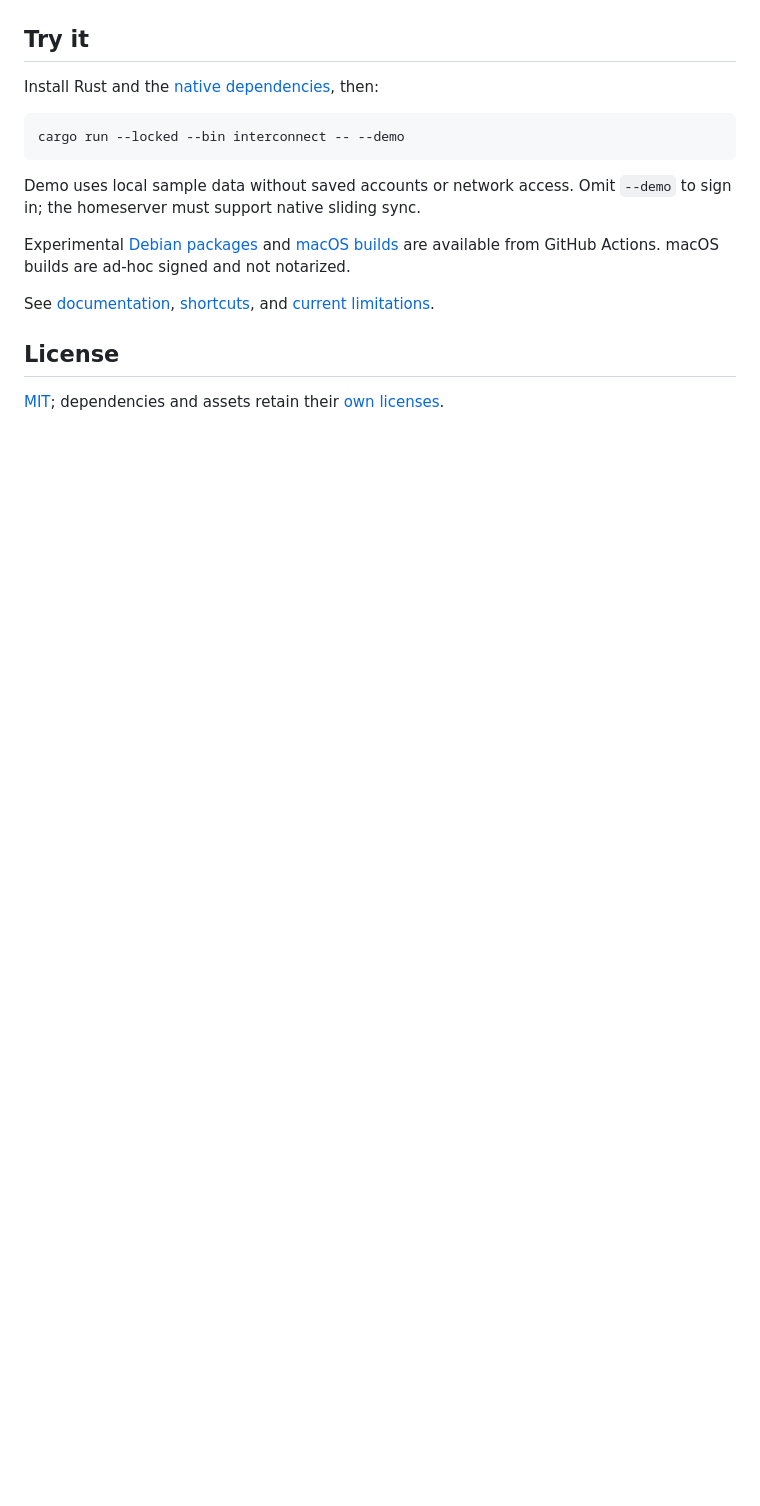
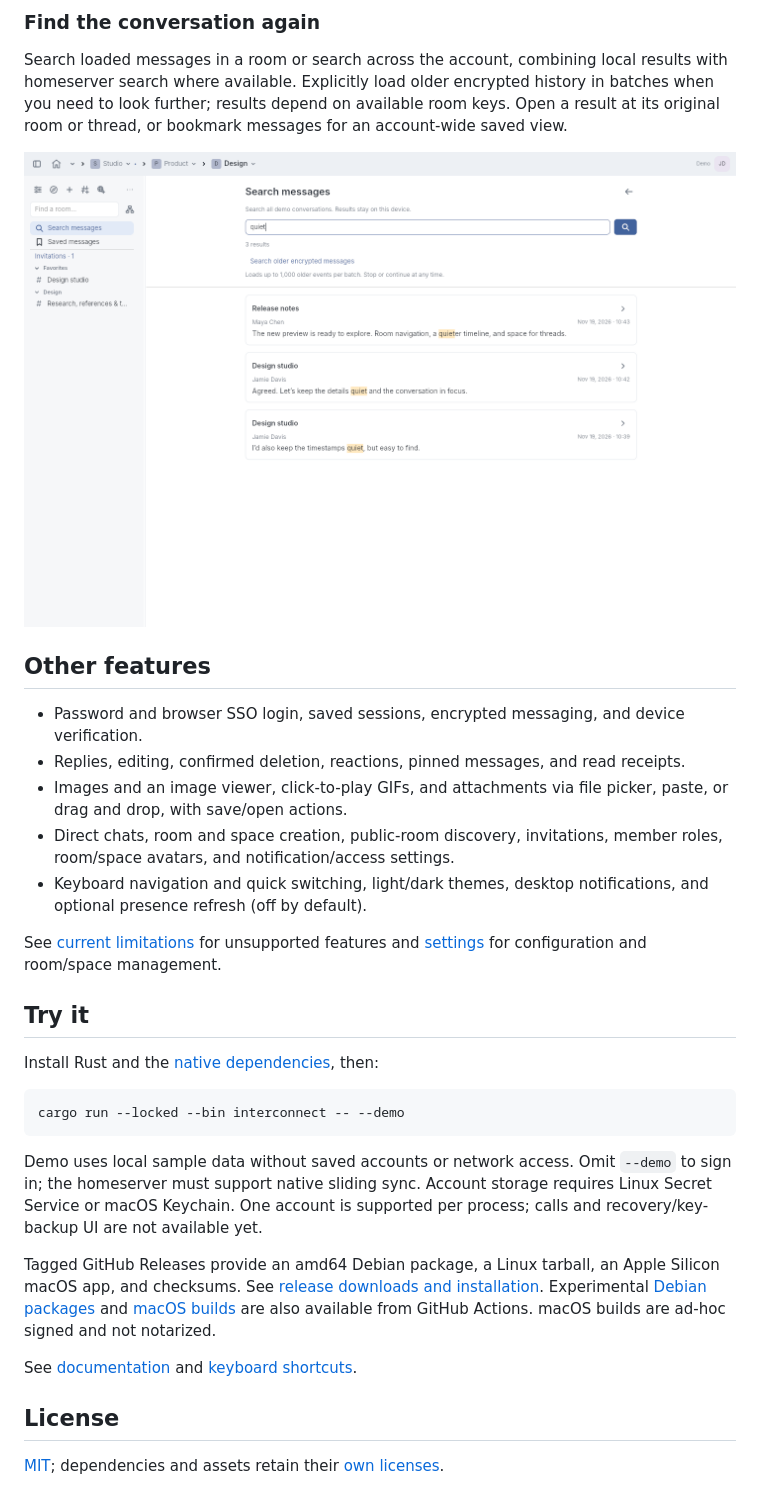
Before and after one commit to FreakyPenguin/interconnect, a Markdown page: README.md, the part around one of its changes. GitHub-like rendering; pictures changed too: docs/images/search.png; blank space fills up the shorter version.

````diff
--- a/README.md
+++ b/README.md
@@ -28,3 +51,27 @@ Linux/Wayland; Apple Silicon macOS builds are experimental.
+### Find the conversation again
+
+Search loaded messages in a room or search across the account, combining local
+results with homeserver search where available. Explicitly load older encrypted
+history in batches when you need to look further; results depend on available
+room keys. Open a result at its original room or
+thread, or bookmark messages for an account-wide saved view.
+
+![Account-wide search for “quiet”, with highlighted matches from multiple conversations](docs/images/search.png)
+
+## Other features
+
+- Password and browser SSO login, saved sessions, encrypted messaging, and device
+  verification.
+- Replies, editing, confirmed deletion, reactions, pinned messages, and read receipts.
+- Images and an image viewer, click-to-play GIFs, and attachments via file picker,
+  paste, or drag and drop, with save/open actions.
+- Direct chats, room and space creation, public-room discovery, invitations,
+  member roles, room/space avatars, and notification/access settings.
+- Keyboard navigation and quick switching, light/dark themes, desktop
+  notifications, and optional presence refresh (off by default).
+
+See [current limitations](docs/limitations.md) for unsupported features and
+[settings](docs/settings.md) for configuration and room/space management.
 
 ## Try it
 
@@ -35,14 +82,17 @@ cargo run --locked --bin interconnect -- --demo
 ```
 
 Demo uses local sample data without saved accounts or network access. Omit `--demo`
-to sign in; the homeserver must support native sliding sync.
+to sign in; the homeserver must support native sliding sync. Account storage
+requires Linux Secret Service or macOS Keychain. One account is supported per
+process; calls and recovery/key-backup UI are not available yet.
 
+Tagged GitHub Releases provide an amd64 Debian package, a Linux tarball, an
+Apple Silicon macOS app, and checksums. See [release downloads and installation](docs/development.md#tagged-releases).
 Experimental [Debian packages](docs/development.md#debian-package-automation) and
-[macOS builds](docs/development.md#download-a-bleeding-edge-macos-build) are available
-from GitHub Actions. macOS builds are ad-hoc signed and not notarized.
+[macOS builds](docs/development.md#download-a-bleeding-edge-macos-build) are also
+available from GitHub Actions. macOS builds are ad-hoc signed and not notarized.
 
-See [documentation](docs/README.md), [shortcuts](docs/keyboard.md), and
-[current limitations](docs/limitations.md).
+See [documentation](docs/README.md) and [keyboard shortcuts](docs/keyboard.md).
 
 ## License
 
````
Also changed, not shown: other parts of README.md (+34 -11 lines), docs/development.md (+44 -0 lines), docs/images/demo.png, docs/images/formatting.png (added), docs/images/keyboard-navigation.gif (added), docs/images/spaces.png (added).
